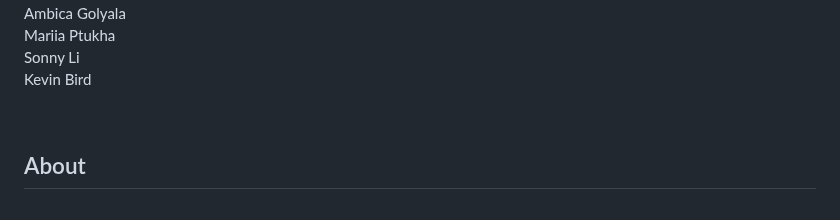
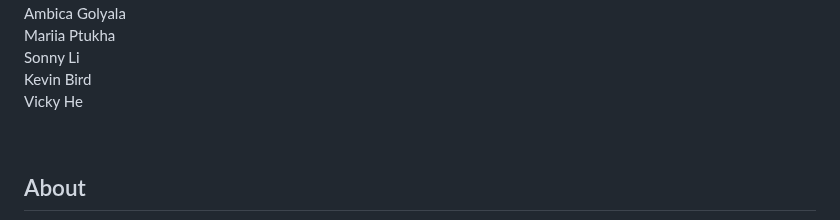
Before and after one commit to kel-github/PSY2R, a Markdown page: README.md, the part around the change. GitHub-like rendering.

Commit message:
added names to README

```diff
--- a/README.md
+++ b/README.md
@@ -18,7 +18,7 @@ Ambica Golyala
 Mariia Ptukha
 Sonny Li
 Kevin Bird
-
+Vicky He
 
 <br>
 
```
